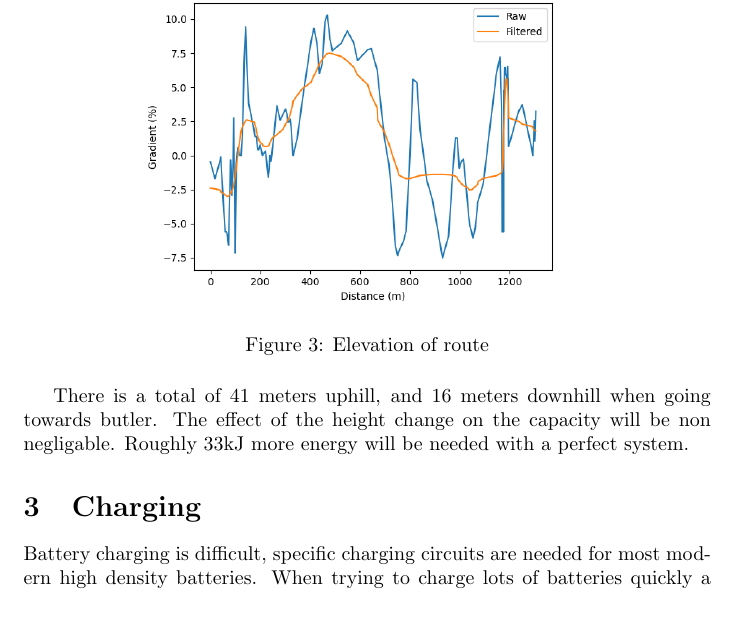
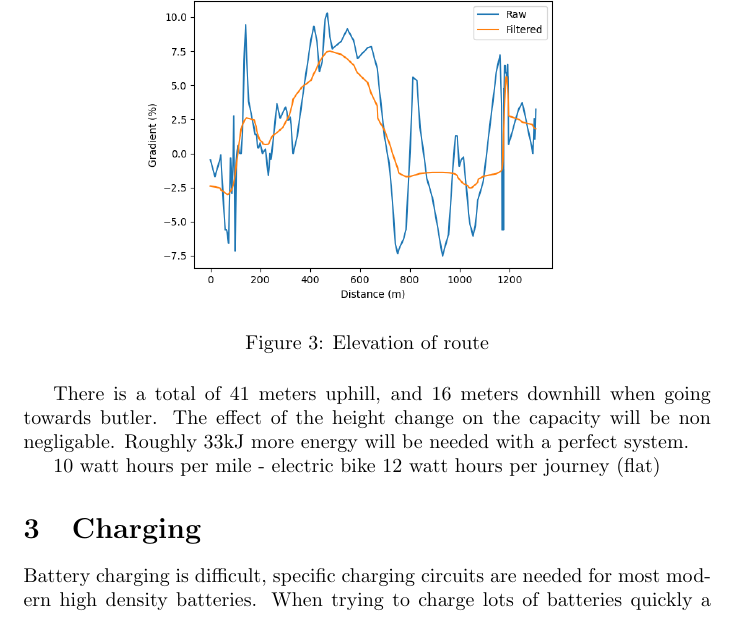
Before and after one commit to Ionsto/L2-DESIGN, a LaTeX document (FEASIBILITY STUDY/Battery/BatteryWrite.tex): part of page 2 of 3, cut so that both start at the same text. Compiled offline with pdfLaTeX.

Commit message:
Updated vague stats

```diff
--- a/FEASIBILITY STUDY/Battery/BatteryWrite.tex
+++ b/FEASIBILITY STUDY/Battery/BatteryWrite.tex
@@ -43,6 +43,9 @@ This data is taken from GPS data from public databases via https://www.gpsvisual
 There is a total of 41 meters uphill, and 16 meters downhill when going towards butler.
 The effect of the height change on the capacity will be non negligable.
 Roughly 33kJ more energy will be needed with a perfect system.
+
+10 watt hours per mile - electric bike
+12 watt hours per journey (flat)
 \section{Charging}
 Battery charging is difficult, specific charging circuits are needed for most modern high density batteries.
 When trying to charge lots of batteries quickly a large amount of heat is generated, which needs to be considered in the design stage.
```
